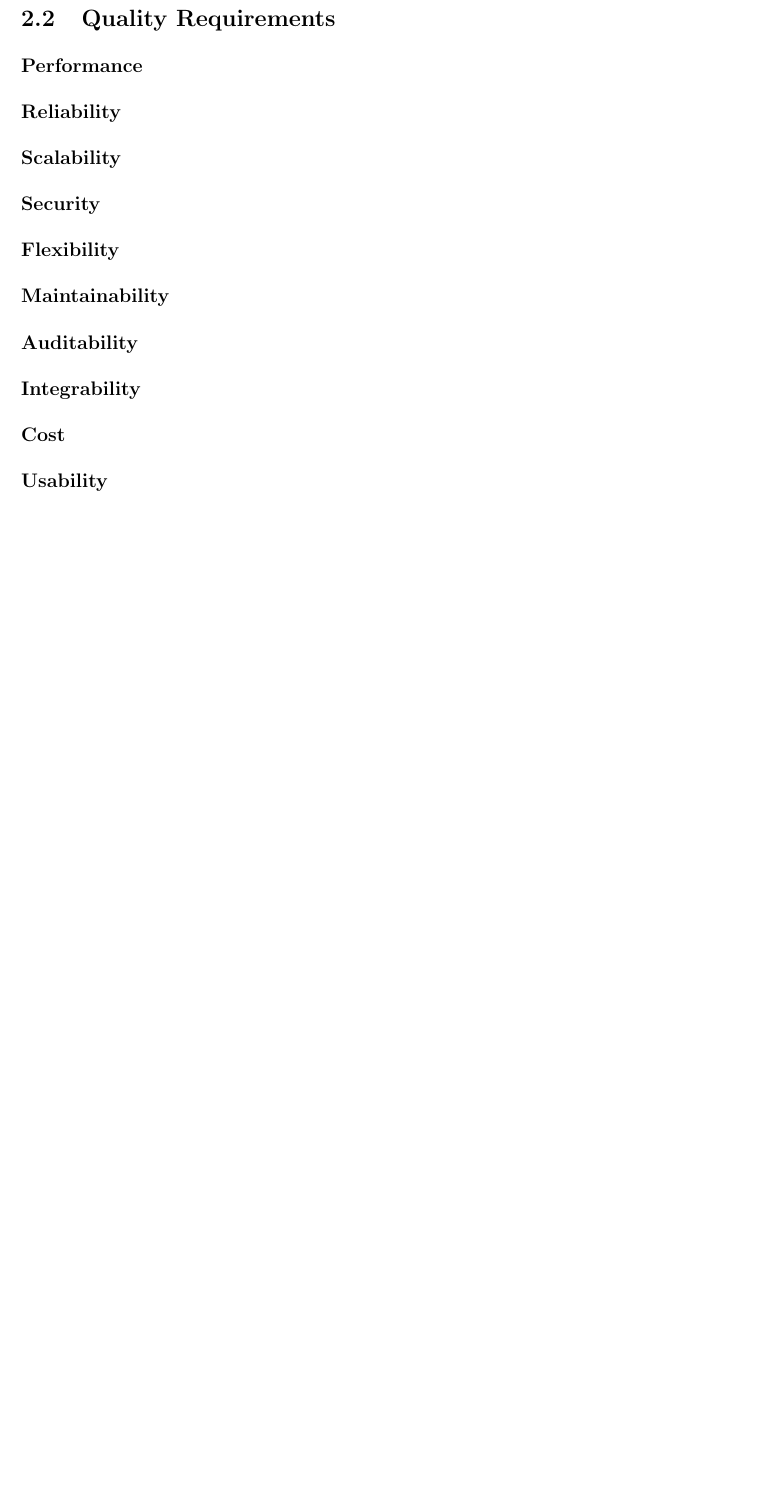
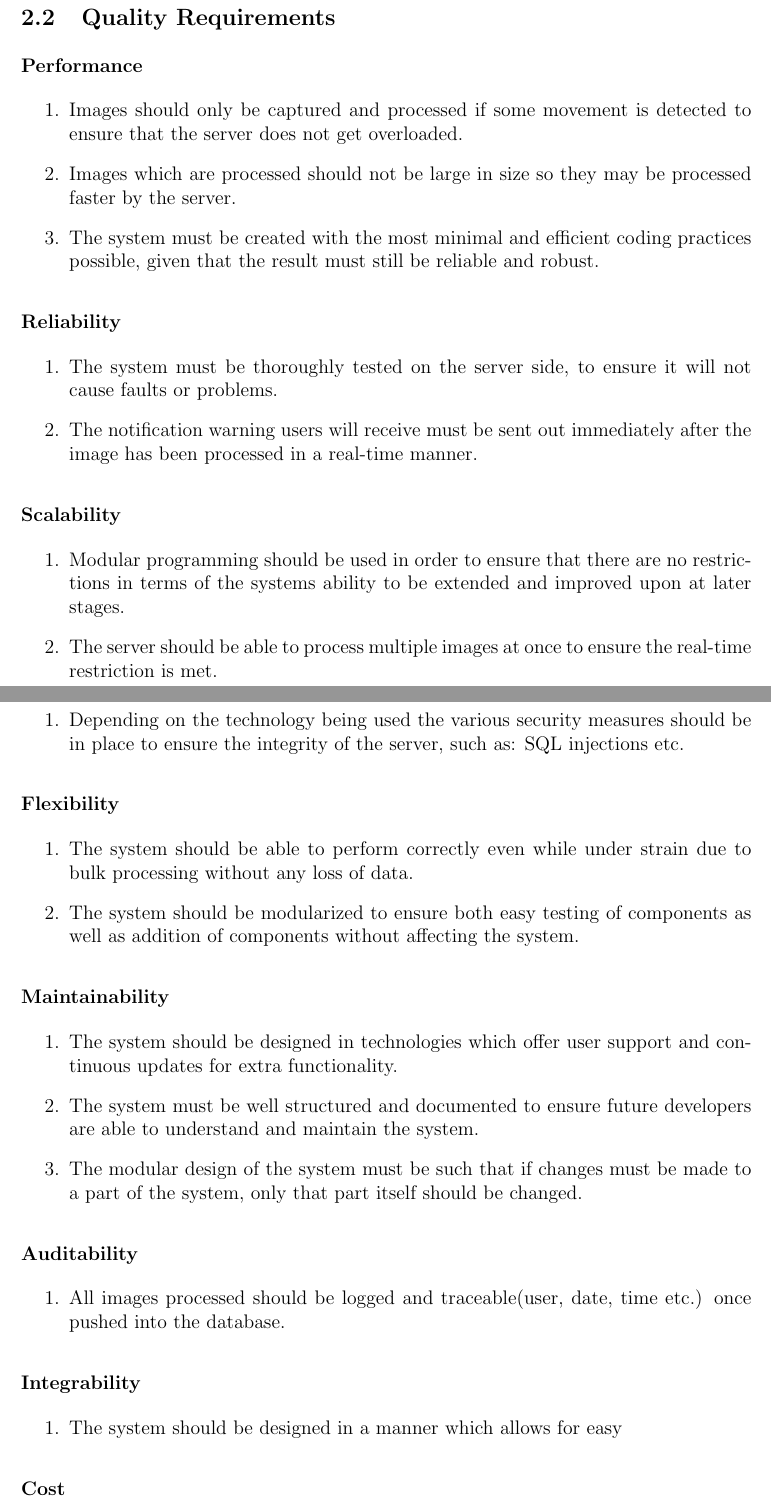
Before and after one commit to StephenSwanepoel/Ambitious-Designs, a LaTeX document (doc1.tex): part of page 2 of 7 before the commit and two parts of pages 2 and 3 of 8 after it, the two joined at a grey line, cut so that both start at the same text, the shorter picture padded with empty space. Compiled offline with pdfLaTeX.

Commit message:
Added functional requirements

```diff
--- a/doc1.tex
+++ b/doc1.tex
@@ -112,19 +112,43 @@ u12252213
 \subsection{Quality Requirements}
 \subsubsection{Performance}
-
+\begin{enumerate}
+	\item Images should only be captured and processed if some movement is detected to ensure that the server does not get overloaded.
+	\item Images which are processed should not be large in size so they may be processed faster by the server.
+	\item The system must be created with the most minimal and efficient coding
+	practices possible, given that the result must still be reliable and robust.
+\end{enumerate}
 \subsubsection{Reliability}
-
-
+\begin{enumerate}
+	\item The system must be thoroughly tested on the server side, to
+	ensure it will not cause faults or problems.
+	\item The notification warning users will receive must be sent out immediately after the image has been processed in a real-time manner.
+\end{enumerate}
 \subsubsection{Scalability}
-
+\begin{enumerate}
+	\item Modular programming should be used in order to ensure that there are no restrictions in terms of the systems ability to be extended and improved upon at later stages.
+	\item The server should be able to process multiple images at once to ensure the real-time restriction is met.
+\end{enumerate}
 \subsubsection{Security}
-
+\begin{enumerate}
+	\item Depending on the technology being used the various security measures should be in place to ensure the integrity of the server, such as: SQL injections etc.
+\end{enumerate}
 \subsubsection{Flexibility}
-
+\begin{enumerate}
+	\item The system should be able to perform correctly even while under strain due to bulk processing without any loss of data.
+	\item The system should be modularized to ensure both easy testing of components as well as addition of components without affecting the system.
+\end{enumerate}
 \subsubsection{Maintainability}
-
+\begin{enumerate}
+	\item The system should be designed in technologies which offer user support and continuous updates for extra functionality.
+	\item The system must be well structured and documented to ensure future developers are able to understand and maintain the system.
+	\item The modular design of the system must be such that if changes must be made to a part of the system, only that part itself should be changed.
+\end{enumerate}
 \subsubsection{Auditability}
-
+\begin{enumerate}
+	\item All images processed should be logged and traceable(user, date, time etc.) once pushed into the database.
+\end{enumerate}
 \subsubsection{Integrability}
-
+\begin{enumerate}
+	\item The system should be designed in a manner which allows for easy
+\end{enumerate}
 \subsubsection{Cost}
```
Also changed, not shown: doc1.tex (10 more changed lines).
